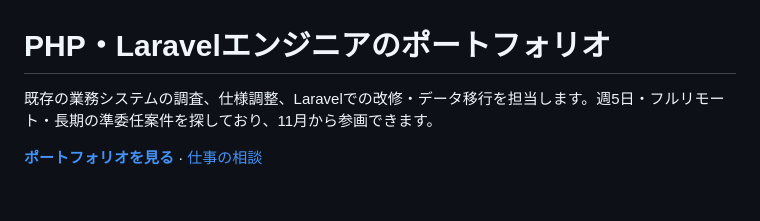
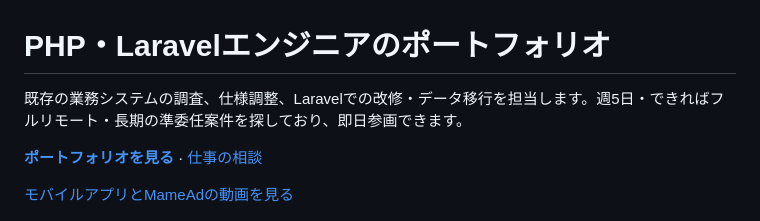
Before and after one commit to en-nagaojunichi/en-nagaojunichi.github.io, a Markdown page: README.md, the part around the change. Drawn GitHub-style; blank space fills up the shorter version.

```diff
--- a/README.md
+++ b/README.md
@@ -1,8 +1,10 @@
 # PHP・Laravelエンジニアのポートフォリオ
 
-既存の業務システムの調査、仕様調整、Laravelでの改修・データ移行を担当します。週5日・フルリモート・長期の準委任案件を探しており、11月から参画できます。
+既存の業務システムの調査、仕様調整、Laravelでの改修・データ移行を担当します。週5日・できればフルリモート・長期の準委任案件を探しており、即日参画できます。
 
 **[ポートフォリオを見る](https://en-nagaojunichi.github.io/)** · [仕事の相談](https://en-nagaojunichi.github.io/#contact)
+
+[モバイルアプリとMameAdの動画を見る](https://en-nagaojunichi.github.io/#demos)
 
 ![ポートフォリオの紹介画像](assets/og-portfolio-sales.png)
 
```
Also changed, not shown: assets/videos/apps-demo-poster.jpg (added), assets/videos/mamead-demo-poster.jpg (added), 4 other files.
